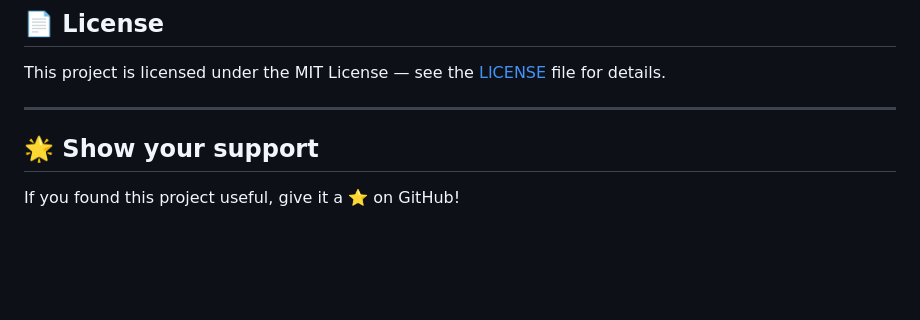
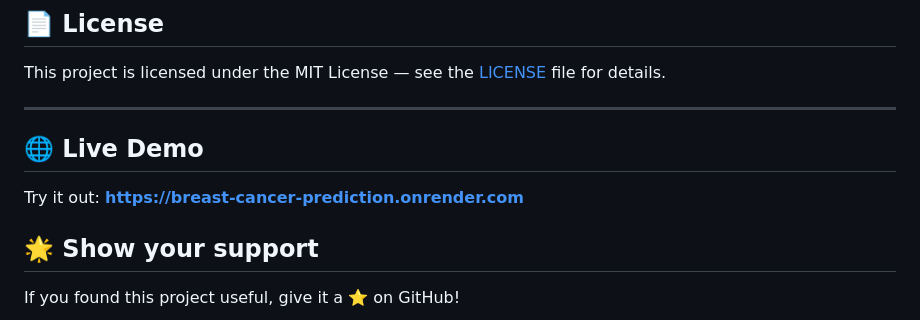
Before and after one commit to surajprakashverma/BCP, a Markdown page: README.md, the part around the change. GitHub-like rendering; blank space fills up the shorter version.

```diff
--- a/README.md
+++ b/README.md
@@ -156,6 +156,8 @@ This project uses the **Wisconsin Breast Cancer Diagnostic Dataset** from the UC
 This project is licensed under the MIT License — see the [LICENSE](LICENSE) file for details.
 
 ---
+## 🌐 Live Demo
+Try it out: **https://breast-cancer-prediction.onrender.com**
 
 ## 🌟 Show your support
 
```
